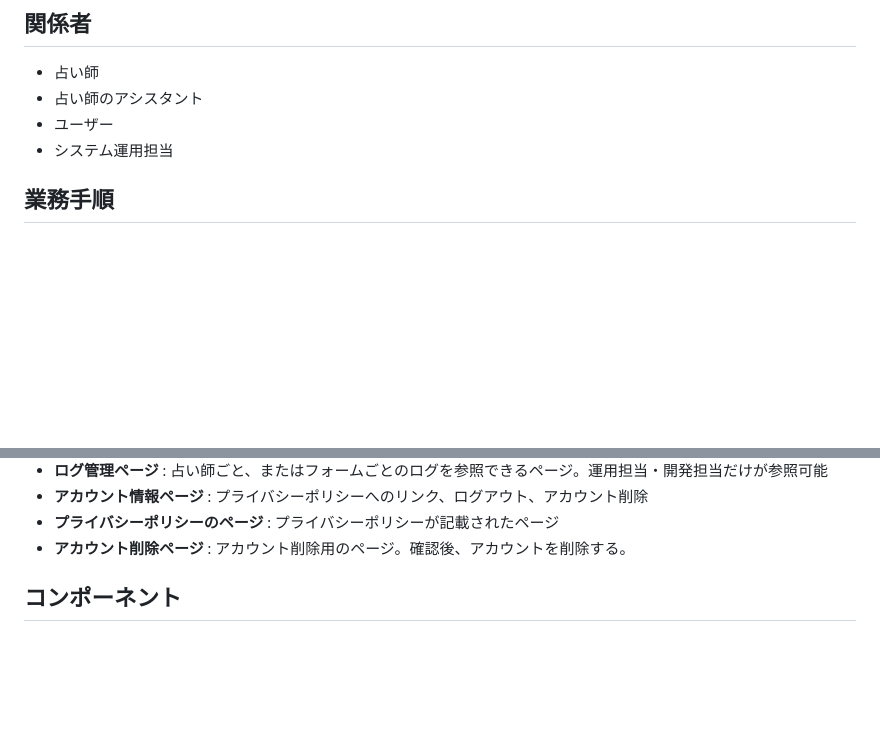
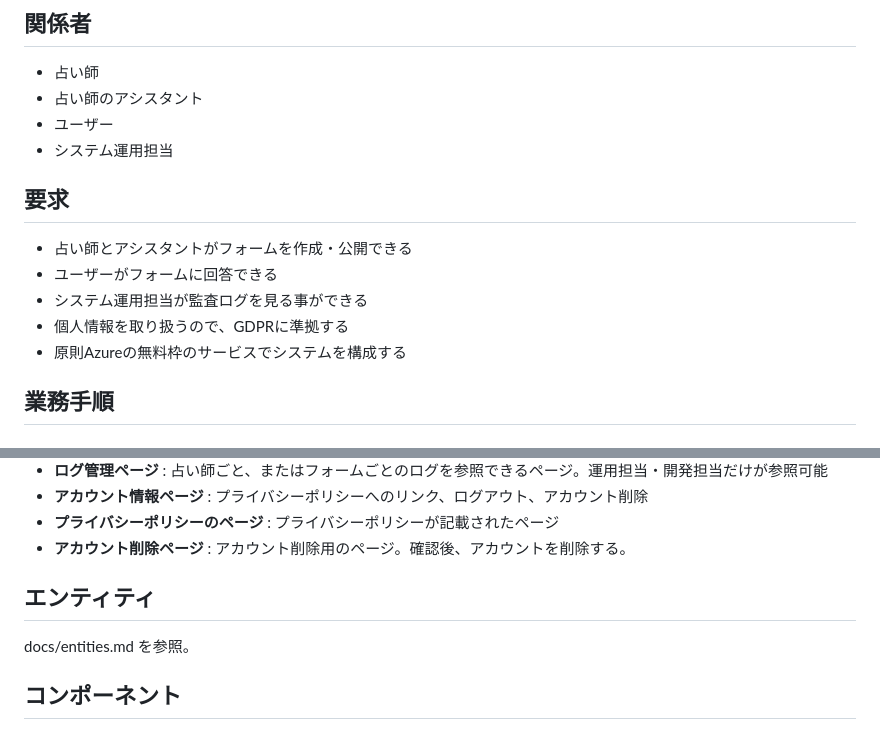
Before and after one commit to i-tachiiri/astro-form, a Markdown page: docs/requirements.md, 2 parts joined by grey strips. Rendered like a GitHub page; blank space fills up the shorter version.

```diff
--- a/docs/requirements.md
+++ b/docs/requirements.md
@@ -8,6 +8,14 @@ Astro form
 - 占い師のアシスタント
 - ユーザー
 - システム運用担当
+
+## 要求
+
+- 占い師とアシスタントがフォームを作成・公開できる
+- ユーザーがフォームに回答できる
+- システム運用担当が監査ログを見る事ができる
+- 個人情報を取り扱うので、GDPRに準拠する
+- 原則Azureの無料枠のサービスでシステムを構成する
 
 ## 業務手順
 
@@ -74,6 +82,9 @@ Astro form
 - **プライバシーポリシーのページ** : プライバシーポリシーが記載されたページ
 - **アカウント削除ページ** : アカウント削除用のページ。確認後、アカウントを削除する。
 
+## エンティティ
+
+docs/entities.md を参照。
 
 ## コンポーネント
 
```
